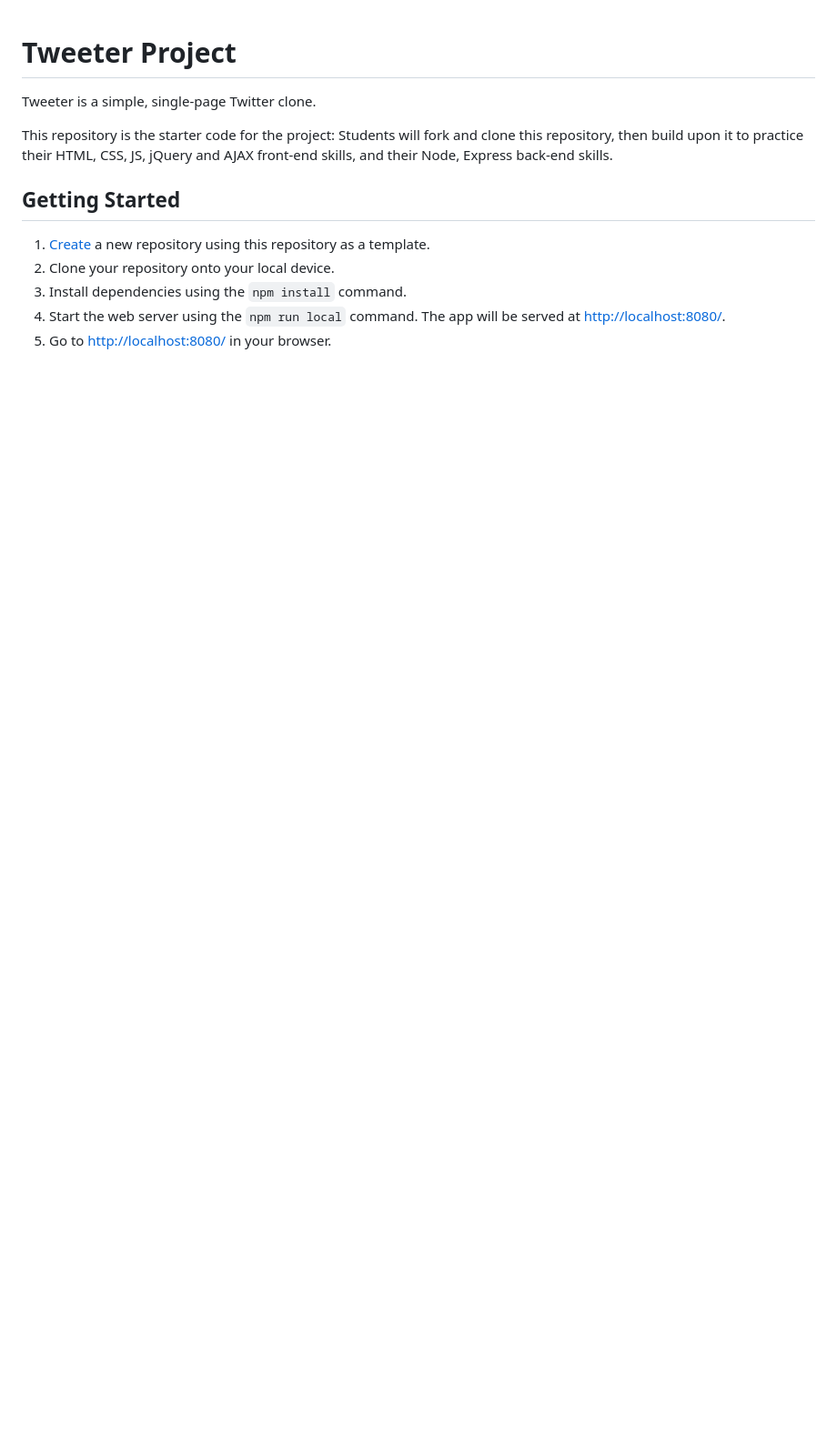
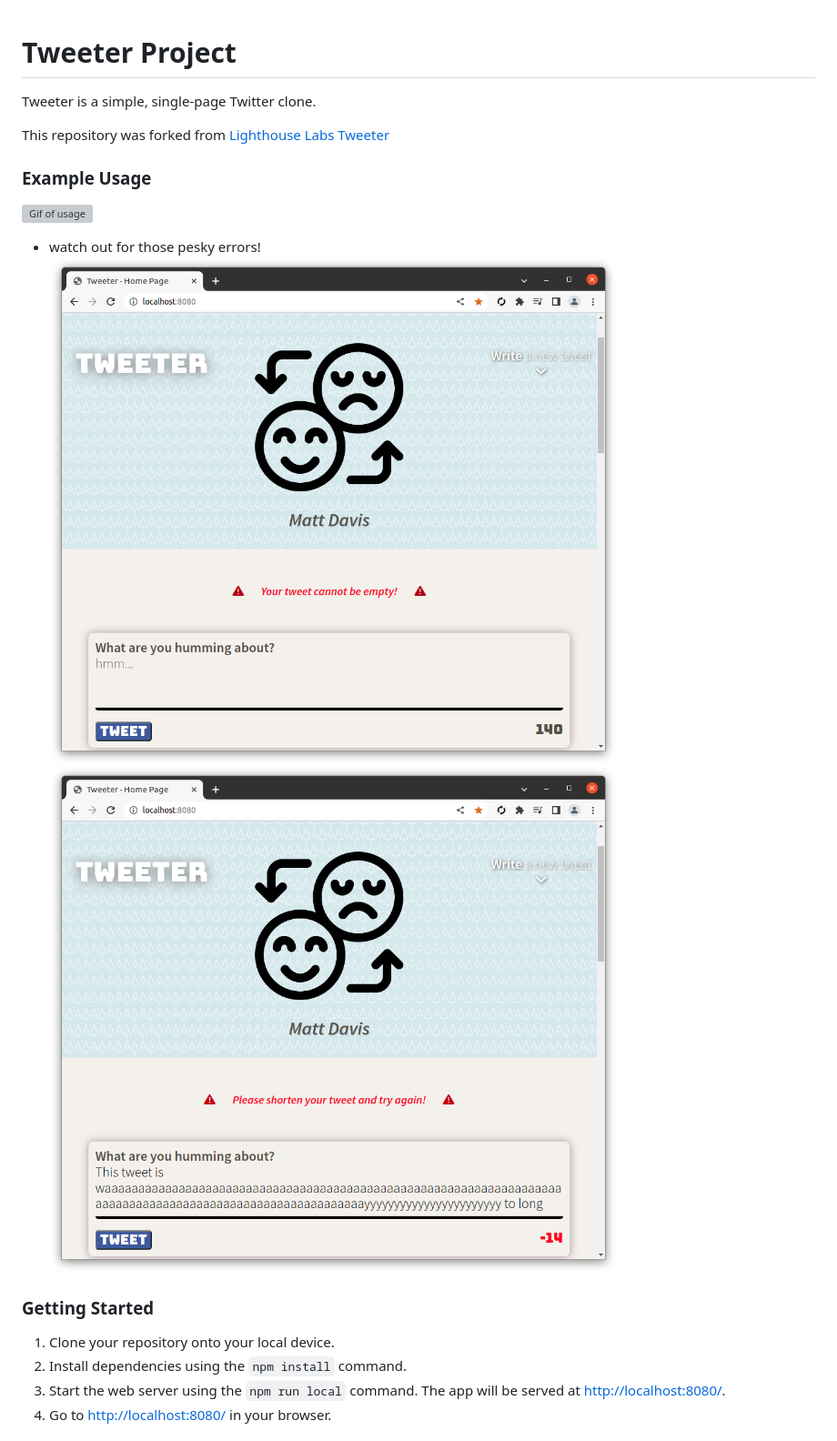
Before and after one commit to TeddyGavi/tweeter, a Markdown page: README.md, the part around the change printed below. Shown: that part at 91% size. GitHub-like rendering; pictures changed too: public/error.png (added), public/error1.png (added); blank space fills up the shorter version; grey boxes are pictures that could not be loaded.

```diff
--- a/README.md
+++ b/README.md
@@ -2,13 +2,21 @@
 
 Tweeter is a simple, single-page Twitter clone.
 
-This repository is the starter code for the project: Students will fork and clone this repository, then build upon it to practice their HTML, CSS, JS, jQuery and AJAX front-end skills, and their Node, Express back-end skills.
+This repository was forked from [Lighthouse Labs Tweeter](https://github.com/lighthouse-labs/tweeter)
 
-## Getting Started
 
-1. [Create](https://docs.github.com/en/repositories/creating-and-managing-repositories/creating-a-repository-from-a-template) a new repository using this repository as a template.
-2. Clone your repository onto your local device.
-3. Install dependencies using the `npm install` command.
+
+### Example Usage
+
+![Gif of usage](/public/tweeter.gif)
+- watch out for those pesky errors!
+![Errors](/public/error.png)
+![Errors](/public/error1.png)
+
+### Getting Started
+
+1. Clone your repository onto your local device.
+2. Install dependencies using the `npm install` command.
 3. Start the web server using the `npm run local` command. The app will be served at <http://localhost:8080/>.
 4. Go to <http://localhost:8080/> in your browser.
 
```
Also changed, not shown: other parts of README.md (+17 -1 lines), 4 other files.
